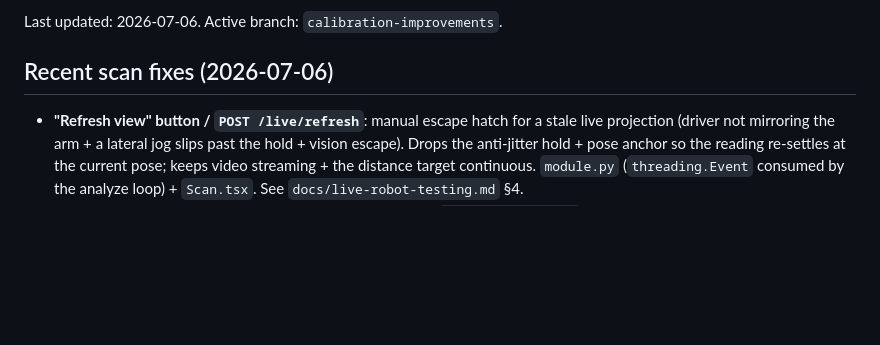
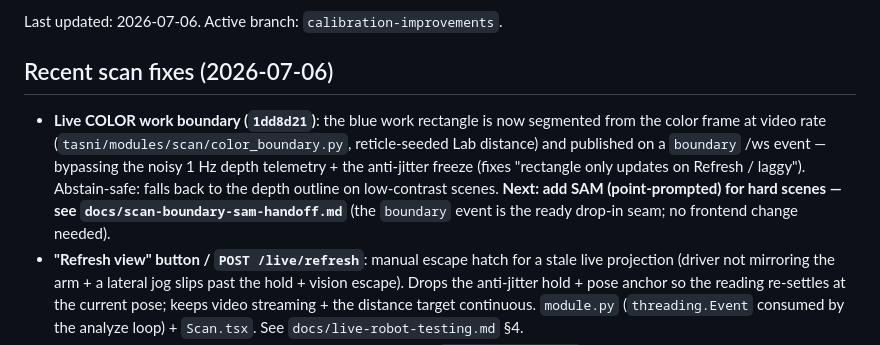
Before and after one commit to raffitch/robodk, a Markdown page: docs/agent-debug-map.md, the part around the change. Drawn GitHub-style; blank space fills up the shorter version.

Commit message:
Doc: SAM point-prompted boundary handoff (drop-in seam ready)

```diff
--- a/docs/agent-debug-map.md
+++ b/docs/agent-debug-map.md
@@ -7,6 +7,13 @@ Last updated: 2026-07-06. Active branch: `calibration-improvements`.
 
 ## Recent scan fixes (2026-07-06)
 
+- **Live COLOR work boundary (`1dd8d21`)**: the blue work rectangle is now segmented from
+  the color frame at video rate (`tasni/modules/scan/color_boundary.py`, reticle-seeded
+  Lab distance) and published on a `boundary` /ws event — bypassing the noisy 1 Hz depth
+  telemetry + the anti-jitter freeze (fixes "rectangle only updates on Refresh / laggy").
+  Abstain-safe: falls back to the depth outline on low-contrast scenes. **Next: add SAM
+  (point-prompted) for hard scenes — see `docs/scan-boundary-sam-handoff.md`** (the
+  `boundary` event is the ready drop-in seam; no frontend change needed).
 - **"Refresh view" button / `POST /live/refresh`**: manual escape hatch for a stale live
   projection (driver not mirroring the arm + a lateral jog slips past the hold + vision
   escape). Drops the anti-jitter hold + pose anchor so the reading re-settles at the
```
Also changed, not shown: docs/scan-boundary-sam-handoff.md (added, +225 -0 lines).
